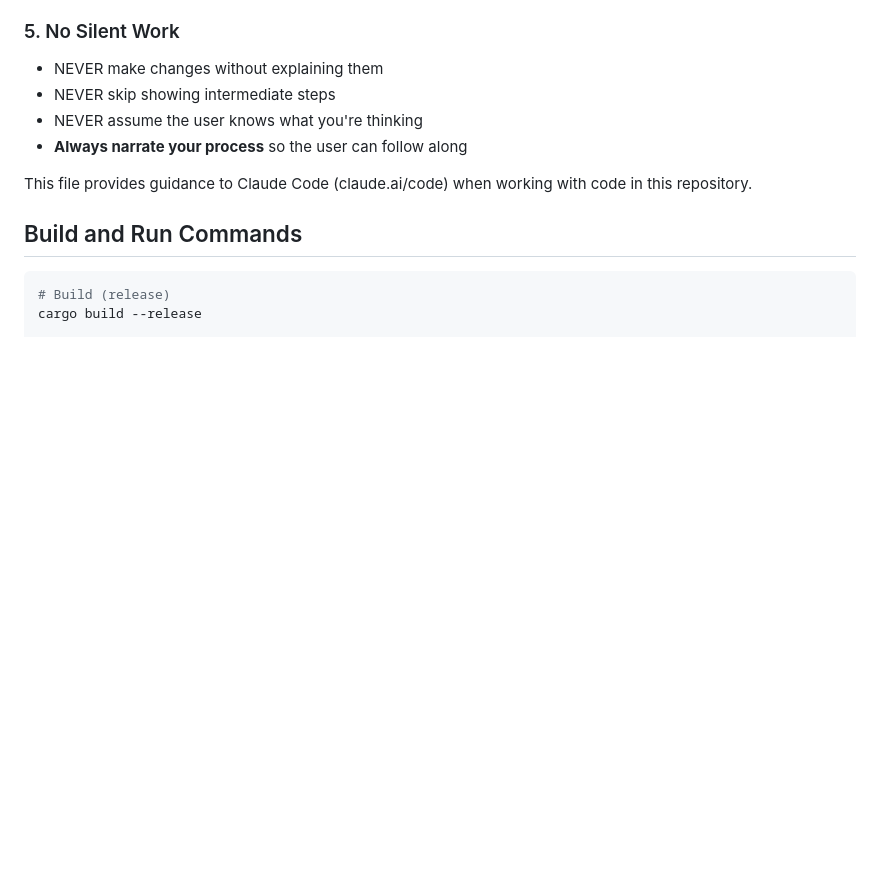
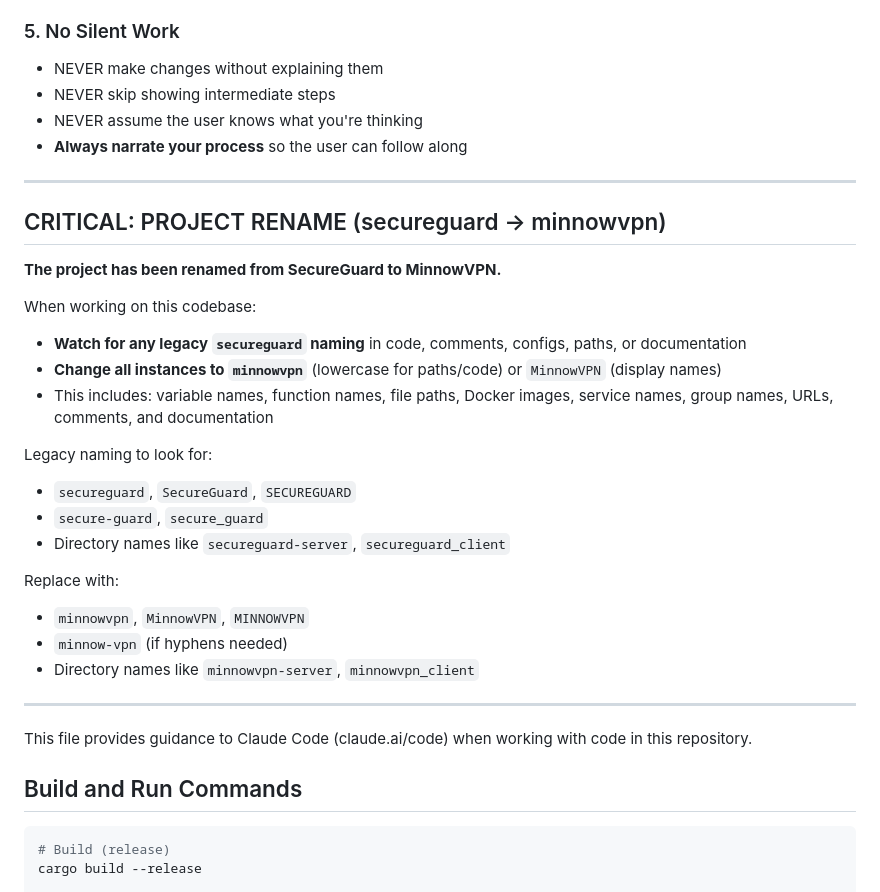
Before and after one commit to yaimbo/secure-guard, a Markdown page: CLAUDE.md, the part around the change. Drawn GitHub-style; blank space fills up the shorter version.

Commit message:
Add critical note about project rename (secureguard → minnowvpn)

```diff
--- a/CLAUDE.md
+++ b/CLAUDE.md
@@ -48,7 +48,28 @@ Co-Authored-By: Claude Opus 4.5 <noreply@anthropic.com>
 - NEVER assume the user knows what you're thinking
 - **Always narrate your process** so the user can follow along
 
+---
 
+## CRITICAL: PROJECT RENAME (secureguard → minnowvpn)
+
+**The project has been renamed from SecureGuard to MinnowVPN.**
+
+When working on this codebase:
+- **Watch for any legacy `secureguard` naming** in code, comments, configs, paths, or documentation
+- **Change all instances to `minnowvpn`** (lowercase for paths/code) or `MinnowVPN` (display names)
+- This includes: variable names, function names, file paths, Docker images, service names, group names, URLs, comments, and documentation
+
+Legacy naming to look for:
+- `secureguard`, `SecureGuard`, `SECUREGUARD`
+- `secure-guard`, `secure_guard`
+- Directory names like `secureguard-server`, `secureguard_client`
+
+Replace with:
+- `minnowvpn`, `MinnowVPN`, `MINNOWVPN`
+- `minnow-vpn` (if hyphens needed)
+- Directory names like `minnowvpn-server`, `minnowvpn_client`
+
+---
 
 This file provides guidance to Claude Code (claude.ai/code) when working with code in this repository.
 
```
